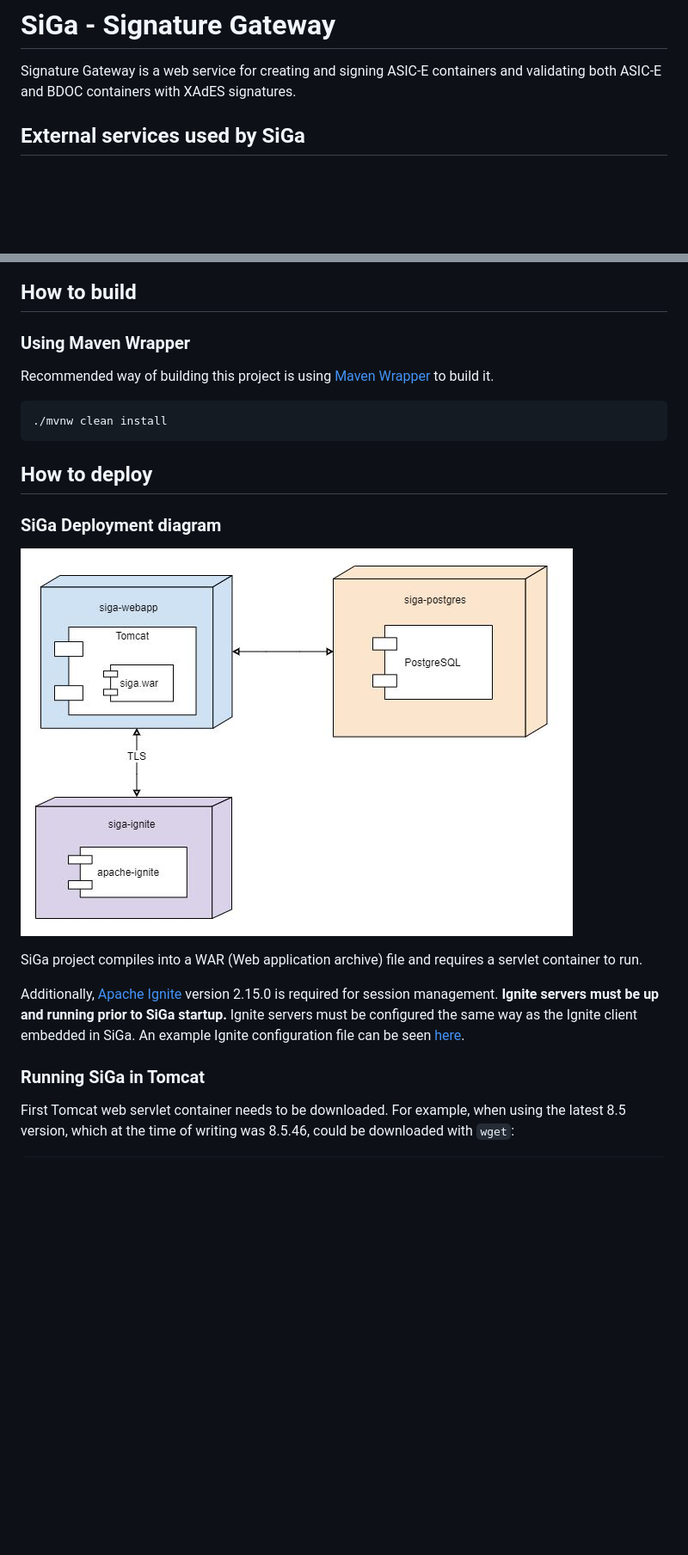
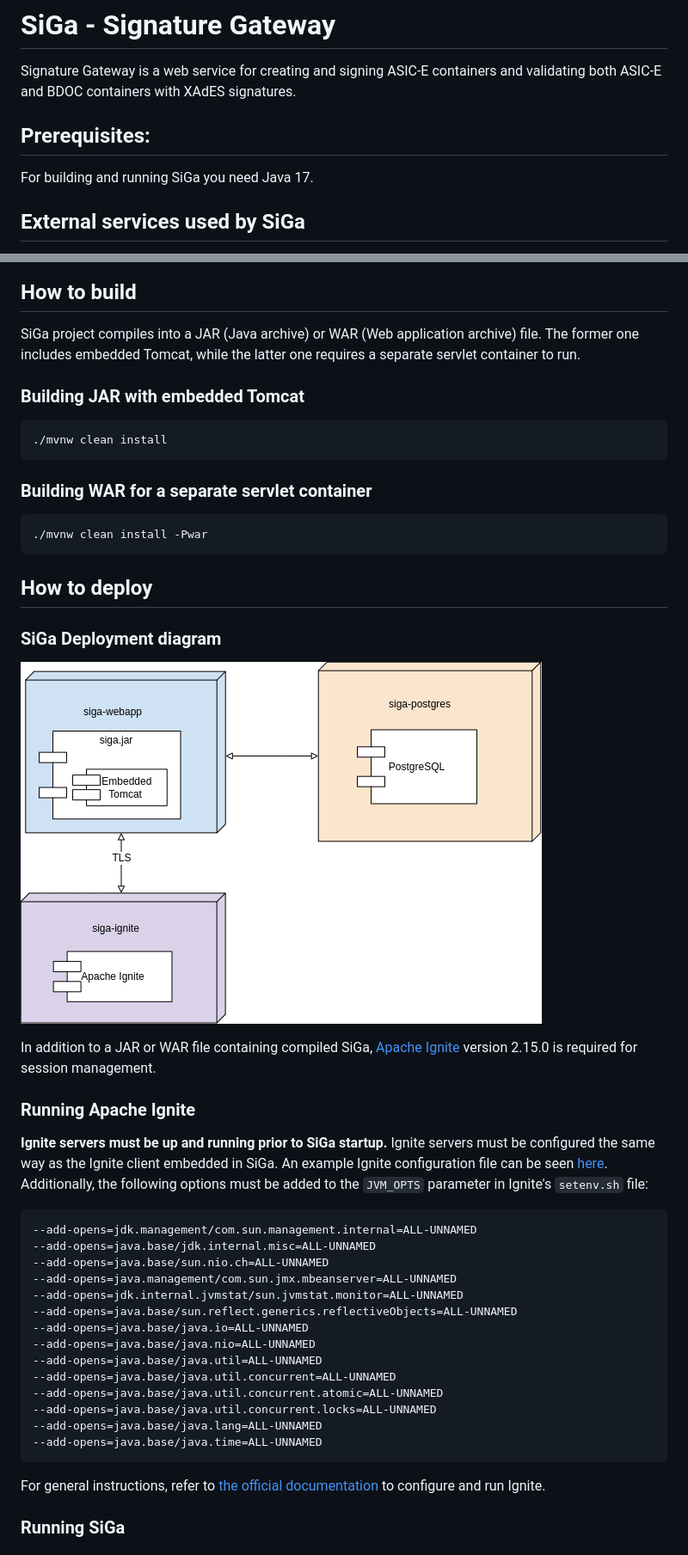
Before and after one commit to open-eid/SiGa, a Markdown page: README.md, 2 parts joined by grey strips. Shown at 86% size. GitHub-like rendering; pictures changed too: docs/img/siga_deployment.jpg (deleted), docs/img/siga_deployment.png (added); blank space fills up the shorter version.

Commit message:
SIGA-652 Use embedded Tomcat

````diff
--- a/README.md
+++ b/README.md
@@ -3,6 +3,9 @@
 # SiGa - Signature Gateway
 
 Signature Gateway is a web service for creating and signing ASIC-E containers and validating both ASIC-E and BDOC containers with XAdES signatures.
+
+## Prerequisites:
+For building and running SiGa you need Java 17.
 
 ## External services used by SiGa
 
@@ -19,26 +22,54 @@ Signature Gateway is a web service for creating and signing ASIC-E containers an
 
 ## How to build
 
-### Using Maven Wrapper
+SiGa project compiles into a JAR (Java archive) or WAR (Web application archive) file. The former one includes embedded
+Tomcat, while the latter one requires a separate servlet container to run.
 
-Recommended way of building this project is using [Maven Wrapper](https://github.com/takari/maven-wrapper) to build it.
+### Building JAR with embedded Tomcat
 
 ```bash
 ./mvnw clean install
+```
+
+### Building WAR for a separate servlet container
+
+```bash
+./mvnw clean install -Pwar
 ```
 
 ## How to deploy
 
 ### SiGa Deployment diagram
 
-![SiGa deployment diagram](docs/img/siga_deployment.jpg)
+![SiGa deployment diagram](docs/img/siga_deployment.png)
 
-SiGa project compiles into a WAR (Web application archive) file and requires a servlet container to run.
+In addition to a JAR or WAR file containing compiled SiGa, [Apache Ignite](https://ignite.apache.org/) version 2.15.0 is
+required for session management.
 
-Additionally, [Apache Ignite](https://ignite.apache.org/) version 2.15.0 is required for session management. **Ignite servers must be up and running prior to SiGa startup.**
-Ignite servers must be configured the same way as the Ignite client embedded in SiGa. An example Ignite configuration file can be seen [here](docker/siga-ignite/ignite-configuration.xml).
+### Running Apache Ignite
 
-### Running SiGa in Tomcat
+**Ignite servers must be up and running prior to SiGa startup.** Ignite servers must be
+configured the same way as the Ignite client embedded in SiGa. An example Ignite configuration file can be seen
+[here](docker/siga-ignite/ignite-configuration.xml).
+Additionally, the following options must be added to the `JVM_OPTS` parameter in Ignite's `setenv.sh` file:
+```bash
+--add-opens=jdk.management/com.sun.management.internal=ALL-UNNAMED
+--add-opens=java.base/jdk.internal.misc=ALL-UNNAMED
+--add-opens=java.base/sun.nio.ch=ALL-UNNAMED
+--add-opens=java.management/com.sun.jmx.mbeanserver=ALL-UNNAMED
+--add-opens=jdk.internal.jvmstat/sun.jvmstat.monitor=ALL-UNNAMED
+--add-opens=java.base/sun.reflect.generics.reflectiveObjects=ALL-UNNAMED
+--add-opens=java.base/java.io=ALL-UNNAMED
+--add-opens=java.base/java.nio=ALL-UNNAMED
+--add-opens=java.base/java.util=ALL-UNNAMED
+--add-opens=java.base/java.util.concurrent=ALL-UNNAMED
+--add-opens=java.base/java.util.concurrent.atomic=ALL-UNNAMED
+--add-opens=java.base/java.util.concurrent.locks=ALL-UNNAMED
+--add-opens=java.base/java.lang=ALL-UNNAMED
+--add-opens=java.base/java.time=ALL-UNNAMED
+```
+For general instructions, refer to [the official documentation](https://ignite.apache.org/docs/latest/quick-start/java) to
+configure and run Ignite.
 
-First Tomcat web servlet container needs to be downloaded. For example, when using the latest 8.5 version, which at the time of writing was 8.5.46, could be downloaded with `wget`:
+### Running SiGa
 
````
Also changed, not shown: other parts of README.md (+47 -33 lines), 2 other files.
